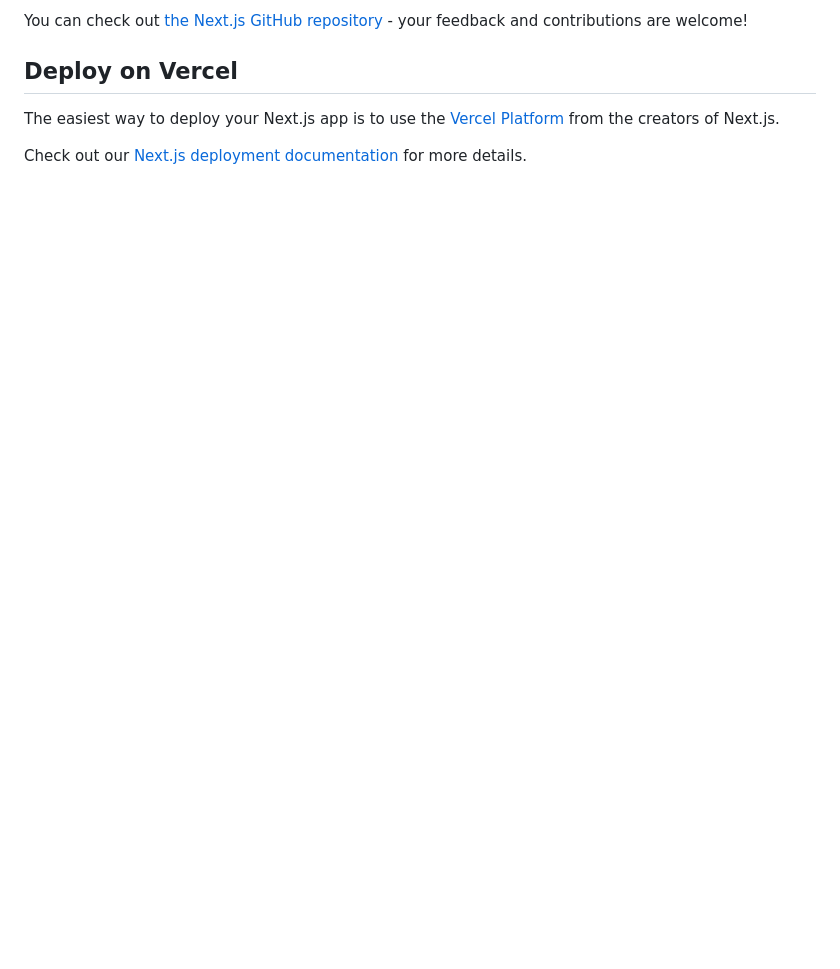
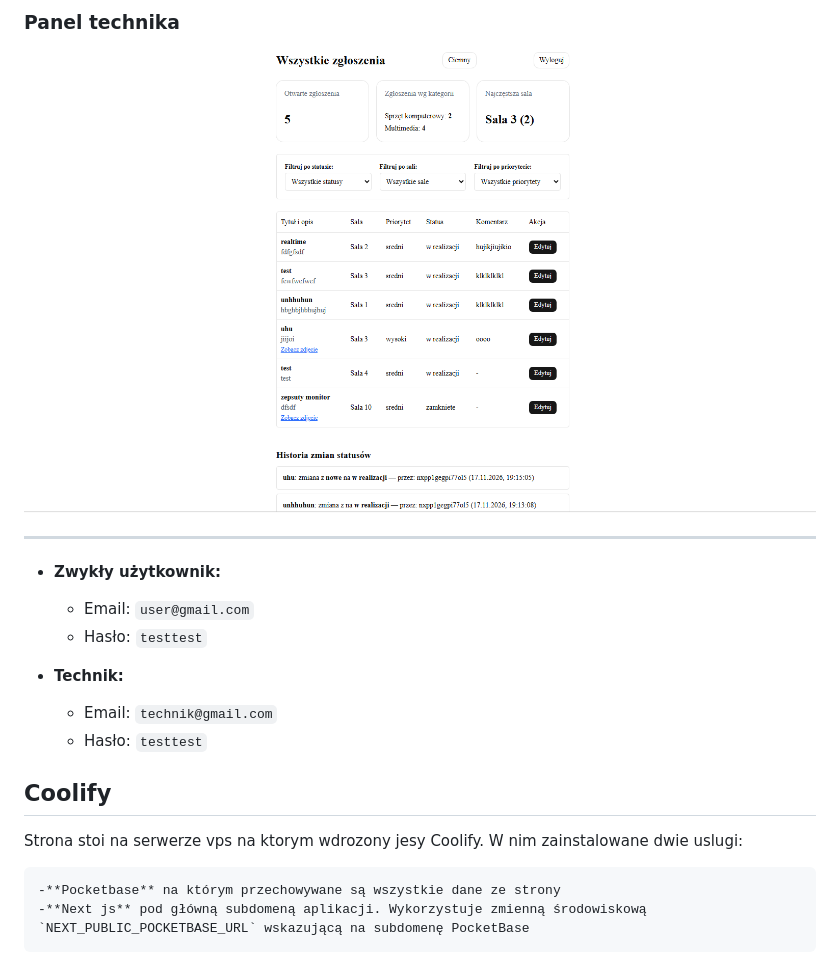
Before and after one commit to NataszaB/szkolny_helpdesk, a Markdown page: my-app/README.md, the part around one of its changes. Rendered like a GitHub page; pictures changed too: my-app/screenshots/technik.png (added); blank space fills up the shorter version.

```diff
--- a/my-app/README.md
+++ b/my-app/README.md
@@ -29,8 +32,20 @@ To learn more about Next.js, take a look at the following resources:
 
-You can check out [the Next.js GitHub repository](https://github.com/vercel/next.js) - your feedback and contributions are welcome!
+### Panel technika
+![Panel technika](./screenshots/technik.png)
 
-## Deploy on Vercel
+---
 
-The easiest way to deploy your Next.js app is to use the [Vercel Platform](https://vercel.com/new?utm_medium=default-template&filter=next.js&utm_source=create-next-app&utm_campaign=create-next-app-readme) from the creators of Next.js.
 
-Check out our [Next.js deployment documentation](https://nextjs.org/docs/app/building-your-application/deploying) for more details.
+- **Zwykły użytkownik:**
+  - Email: `user@gmail.com`
+  - Hasło: `testtest`
+
+- **Technik:**
+  - Email: `technik@gmail.com`
+  - Hasło: `testtest`
+
+## Coolify
+Strona stoi na serwerze vps na ktorym wdrozony jesy Coolify. W nim zainstalowane dwie uslugi:
+
+    -**Pocketbase** na którym przechowywane są wszystkie dane ze strony
+    -**Next js** pod główną subdomeną aplikacji. Wykorzystuje zmienną środowiskową `NEXT_PUBLIC_POCKETBASE_URL` wskazującą na subdomenę PocketBase
```
Also changed, not shown: other parts of my-app/README.md (+22 -19 lines), my-app/screenshots/logowanie.png (added), my-app/screenshots/uzytkownik.png (added), 1 other file.
